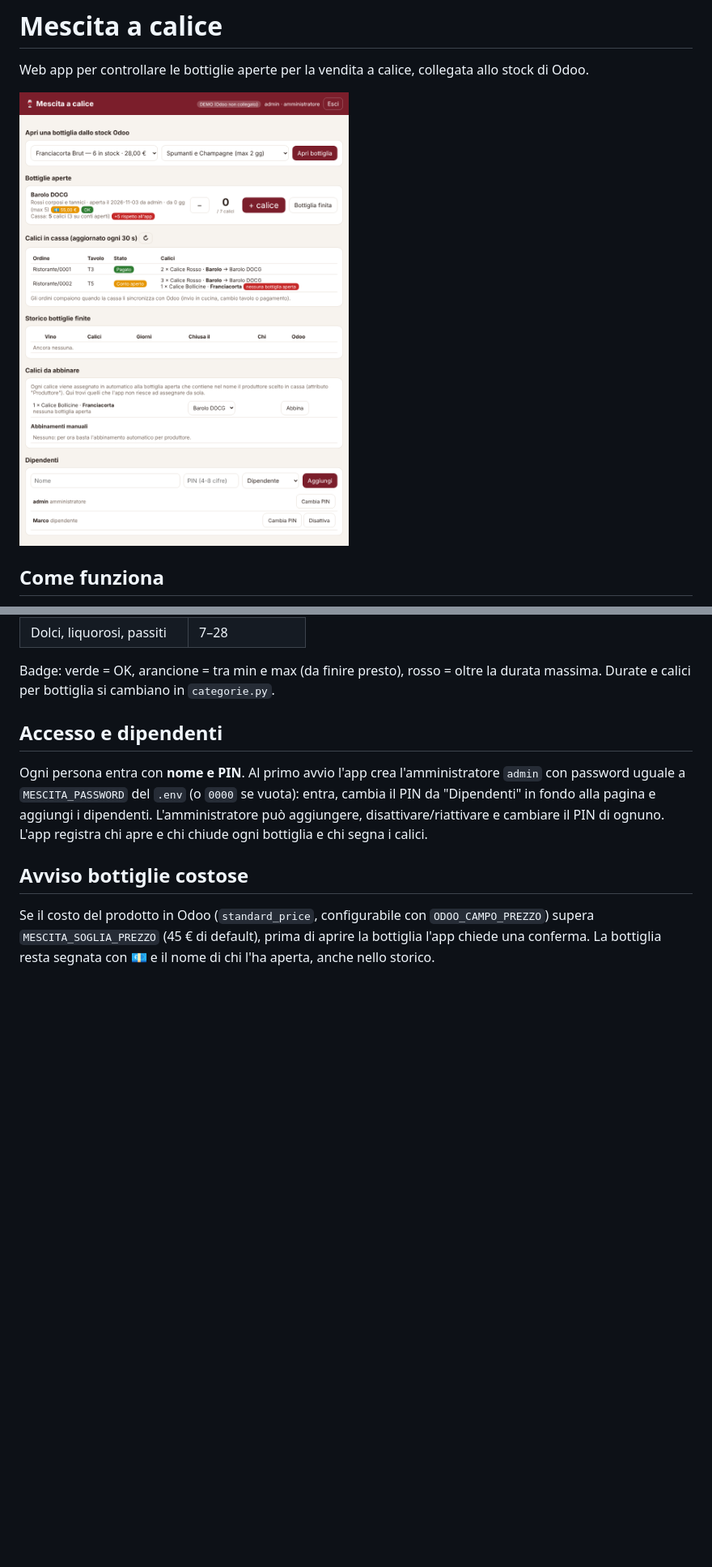
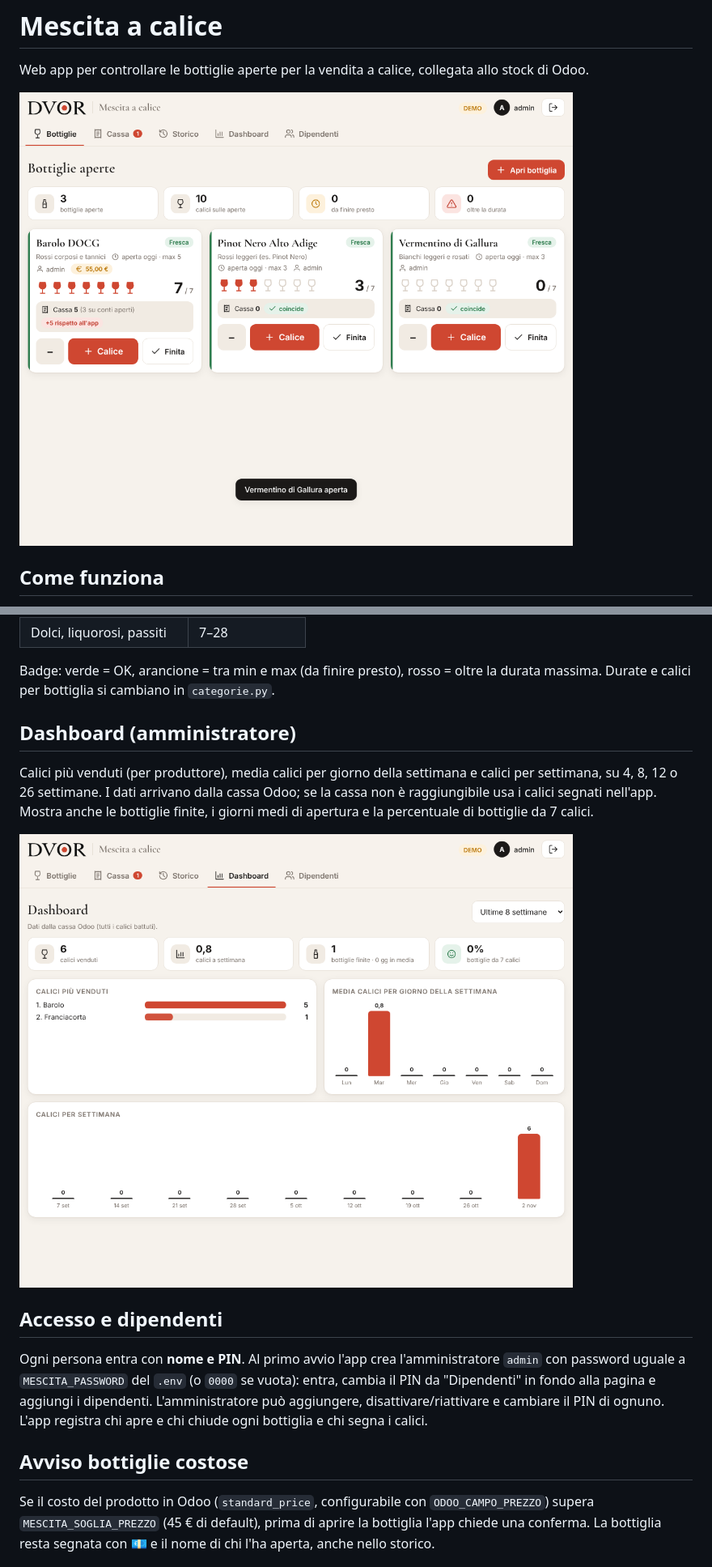
Before and after one commit to jackcalci-rgb/mescita, a Markdown page: README.md, 2 parts joined by grey strips. Shown at 81% size. Rendered like a GitHub page; pictures changed too: docs/dashboard.png (added), docs/screenshot.png; blank space fills up the shorter version.

```diff
--- a/README.md
+++ b/README.md
@@ -23,6 +23,11 @@ Le bottiglie non finite restano aperte e si vede da quanti giorni lo sono, con a
 
 Badge: verde = OK, arancione = tra min e max (da finire presto), rosso = oltre la durata massima.
 Durate e calici per bottiglia si cambiano in `categorie.py`.
+
+## Dashboard (amministratore)
+Calici più venduti (per produttore), media calici per giorno della settimana e calici per settimana, su 4, 8, 12 o 26 settimane. I dati arrivano dalla cassa Odoo; se la cassa non è raggiungibile usa i calici segnati nell'app. Mostra anche le bottiglie finite, i giorni medi di apertura e la percentuale di bottiglie da 7 calici.
+
+![Dashboard](docs/dashboard.png)
 
 ## Accesso e dipendenti
 Ogni persona entra con **nome e PIN**. Al primo avvio l'app crea l'amministratore `admin` con password uguale a `MESCITA_PASSWORD` del `.env` (o `0000` se vuota): entra, cambia il PIN da "Dipendenti" in fondo alla pagina e aggiungi i dipendenti. L'amministratore può aggiungere, disattivare/riattivare e cambiare il PIN di ognuno. L'app registra chi apre e chi chiude ogni bottiglia e chi segna i calici.
```
Also changed, not shown: docs/mobile.png (added), static/favicon.png (added), static/logo-dvor.png (added), 4 other files.
